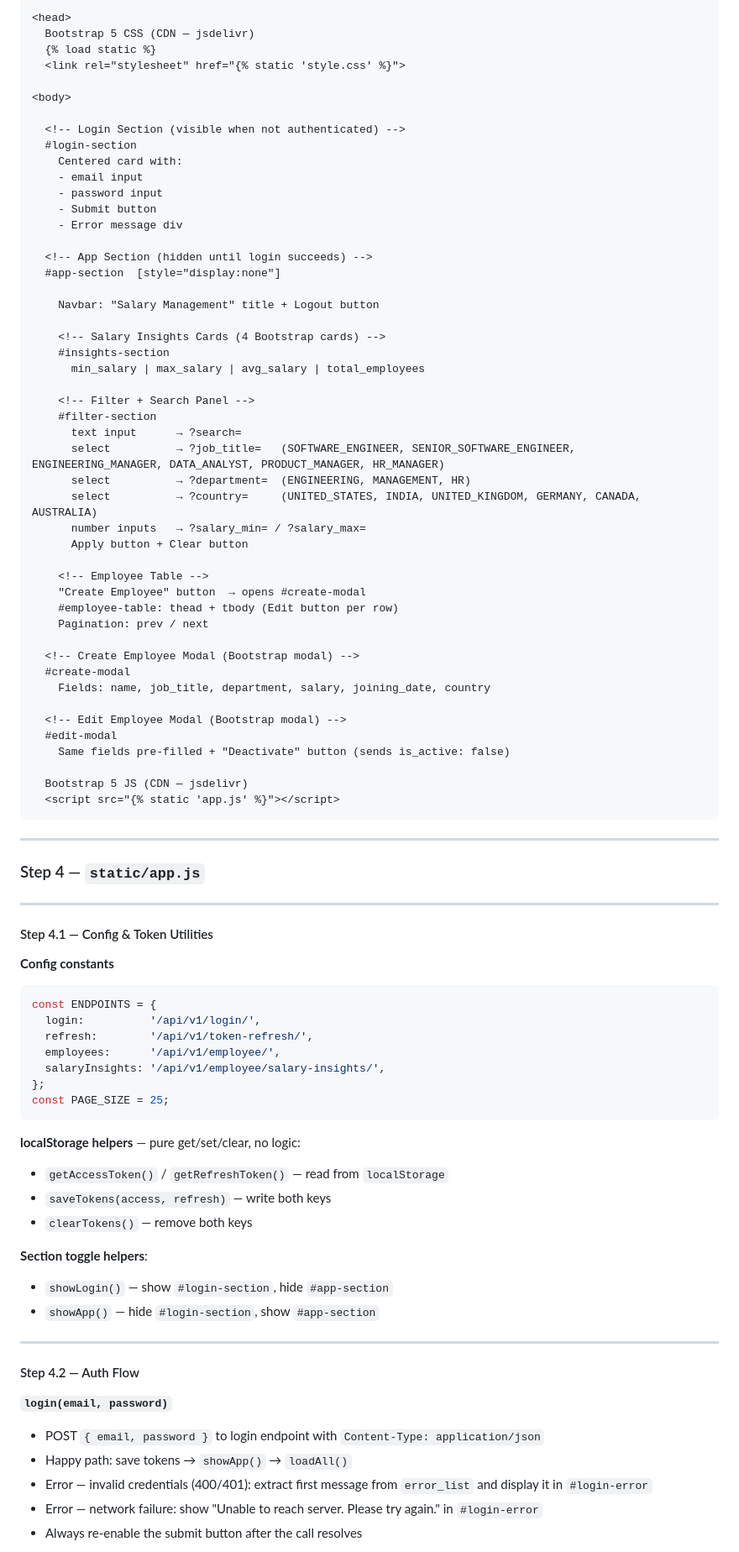
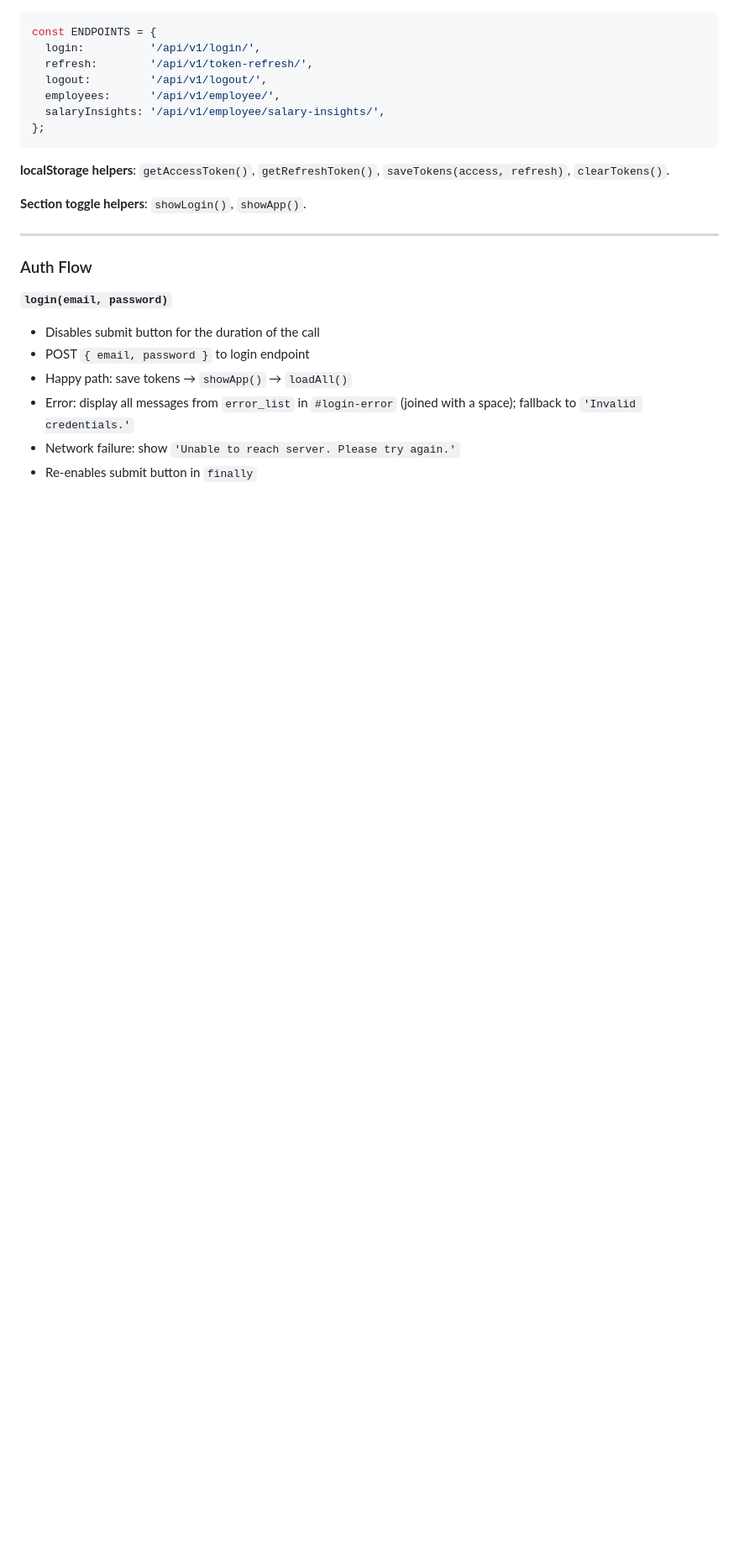
Before and after one commit to RaviBhalani/incubyte-salary-management-backend-service, a Markdown page: docs/frontend-plan.md, the part around one of its changes. Shown at 84% size. Drawn GitHub-style; blank space fills up the shorter version.

````diff
--- a/docs/frontend-plan.md
+++ b/docs/frontend-plan.md
@@ -94,90 +79,26 @@ Single HTML file. Two top-level sections toggled by JS:
-```
-<head>
-  Bootstrap 5 CSS (CDN — jsdelivr)
-  {% load static %}
-  <link rel="stylesheet" href="{% static 'style.css' %}">
-
-<body>
-
-  <!-- Login Section (visible when not authenticated) -->
-  #login-section
-    Centered card with:
-    - email input
-    - password input
-    - Submit button
-    - Error message div
-
-  <!-- App Section (hidden until login succeeds) -->
-  #app-section  [style="display:none"]
-
-    Navbar: "Salary Management" title + Logout button
-
-    <!-- Salary Insights Cards (4 Bootstrap cards) -->
-    #insights-section
-      min_salary | max_salary | avg_salary | total_employees
-
-    <!-- Filter + Search Panel -->
-    #filter-section
-      text input      → ?search=
-      select          → ?job_title=   (SOFTWARE_ENGINEER, SENIOR_SOFTWARE_ENGINEER, ENGINEERING_MANAGER, DATA_ANALYST, PRODUCT_MANAGER, HR_MANAGER)
-      select          → ?department=  (ENGINEERING, MANAGEMENT, HR)
-      select          → ?country=     (UNITED_STATES, INDIA, UNITED_KINGDOM, GERMANY, CANADA, AUSTRALIA)
-      number inputs   → ?salary_min= / ?salary_max=
-      Apply button + Clear button
-
-    <!-- Employee Table -->
-    "Create Employee" button  → opens #create-modal
-    #employee-table: thead + tbody (Edit button per row)
-    Pagination: prev / next
-
-  <!-- Create Employee Modal (Bootstrap modal) -->
-  #create-modal
-    Fields: name, job_title, department, salary, joining_date, country
-
-  <!-- Edit Employee Modal (Bootstrap modal) -->
-  #edit-modal
-    Same fields pre-filled + "Deactivate" button (sends is_active: false)
-
-  Bootstrap 5 JS (CDN — jsdelivr)
-  <script src="{% static 'app.js' %}"></script>
-```
-
----
-
-### Step 4 — `static/app.js`
-
----
-
-#### Step 4.1 — Config & Token Utilities
-
-**Config constants**
 ```js
 const ENDPOINTS = {
   login:          '/api/v1/login/',
   refresh:        '/api/v1/token-refresh/',
+  logout:         '/api/v1/logout/',
   employees:      '/api/v1/employee/',
   salaryInsights: '/api/v1/employee/salary-insights/',
 };
-const PAGE_SIZE = 25;
 ```
 
-**localStorage helpers** — pure get/set/clear, no logic:
-- `getAccessToken()` / `getRefreshToken()` — read from `localStorage`
-- `saveTokens(access, refresh)` — write both keys
-- `clearTokens()` — remove both keys
+**localStorage helpers**: `getAccessToken()`, `getRefreshToken()`, `saveTokens(access, refresh)`, `clearTokens()`.
 
-**Section toggle helpers**:
-- `showLogin()` — show `#login-section`, hide `#app-section`
-- `showApp()` — hide `#login-section`, show `#app-section`
+**Section toggle helpers**: `showLogin()`, `showApp()`.
 
 ---
 
-#### Step 4.2 — Auth Flow
+### Auth Flow
 
 **`login(email, password)`**
-- POST `{ email, password }` to login endpoint with `Content-Type: application/json`
+- Disables submit button for the duration of the call
+- POST `{ email, password }` to login endpoint
 - Happy path: save tokens → `showApp()` → `loadAll()`
-- Error — invalid credentials (400/401): extract first message from `error_list` and display it in `#login-error`
-- Error — network failure: show "Unable to reach server. Please try again." in `#login-error`
-- Always re-enable the submit button after the call resolves
+- Error: display all messages from `error_list` in `#login-error` (joined with a space); fallback to `'Invalid credentials.'`
+- Network failure: show `'Unable to reach server. Please try again.'`
+- Re-enables submit button in `finally`
 
````
Also changed, not shown: other parts of docs/frontend-plan.md (+149 -131 lines), docs/frontend-gaps.md (+50 -56 lines).
